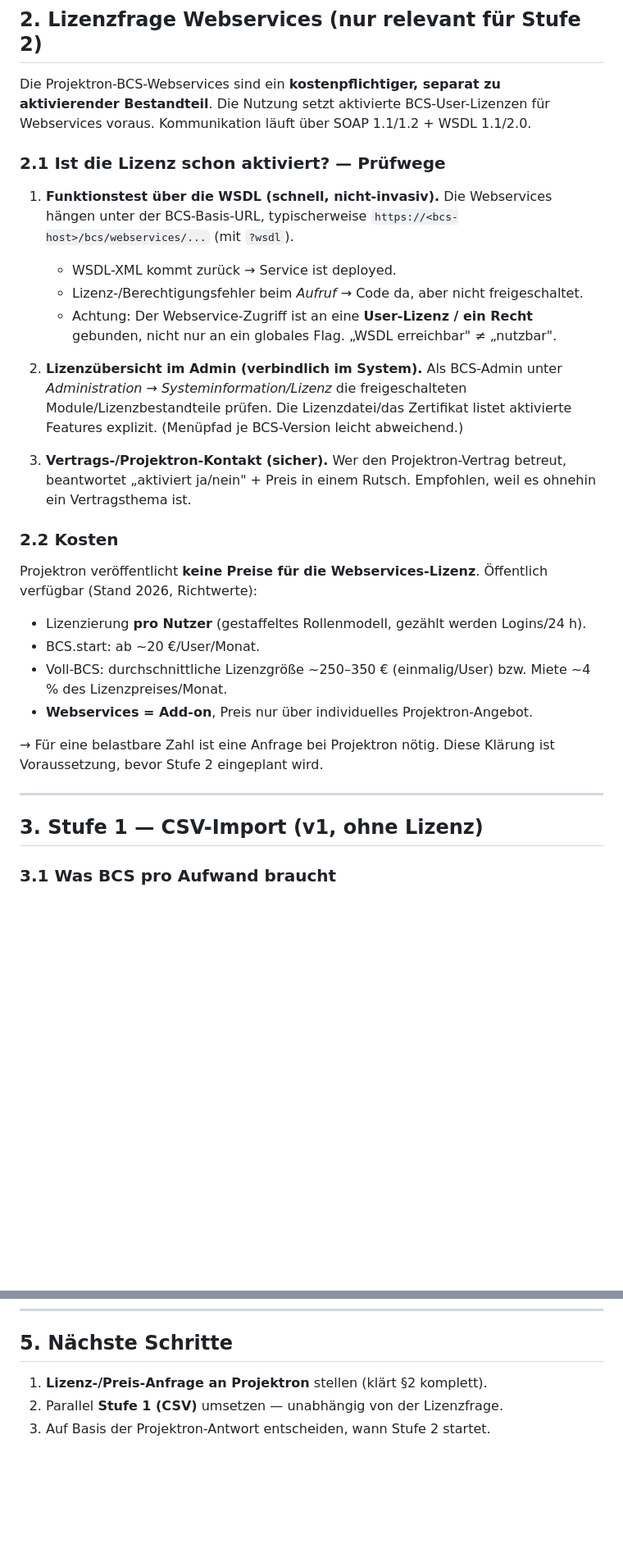
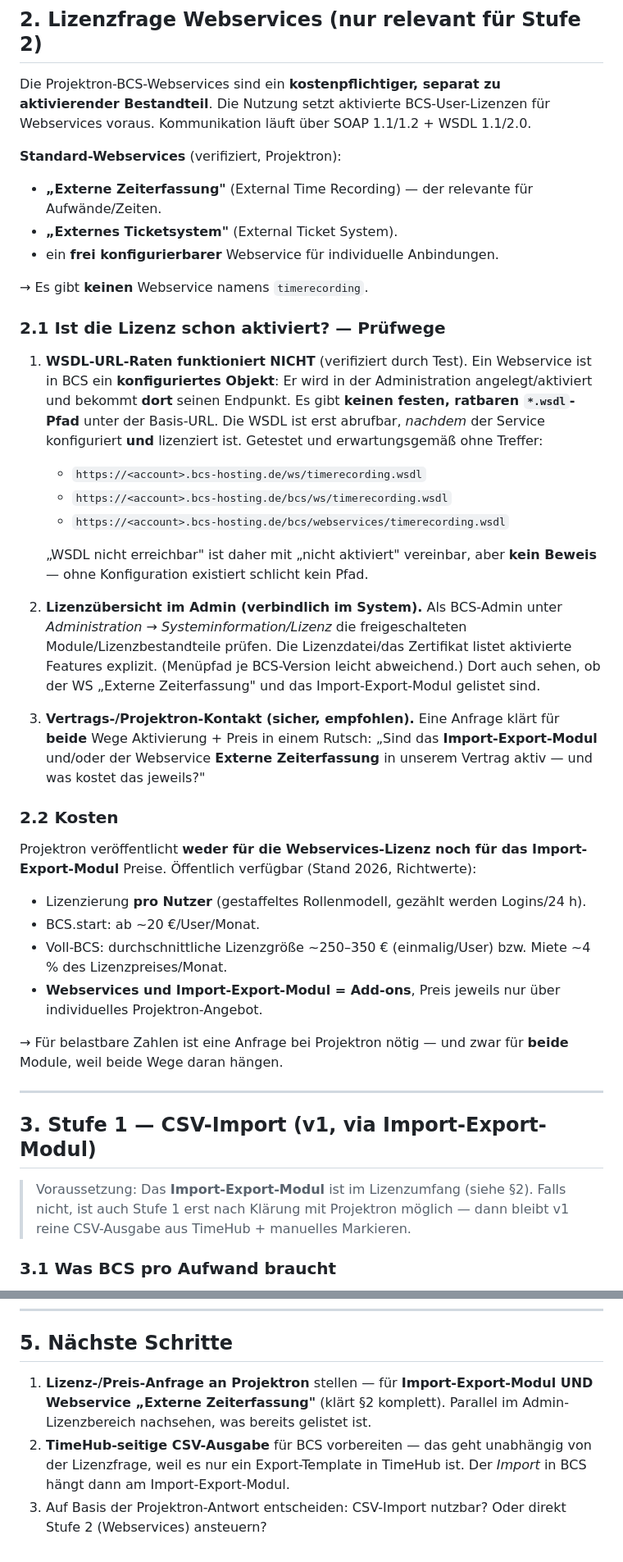
Before and after one commit to joschkarick-homelab/TimeHub, a Markdown page: docs/bcs-integration.md, 2 parts joined by grey strips. Shown at 82% size. Rendered like a GitHub page; blank space fills up the shorter version.

Commit message:
docs: BCS-Planung korrigieren (Import-Export-Modul + verifizierte WS-Namen)
- CSV-Import braucht das Import-Export-Modul (vermutlich kostenpflichtig),
  ist also nicht automatisch gratis.
- WSDL-Pfad-Raten funktioniert nicht: Webservices sind konfigurierte
  Objekte ohne festen statischen Pfad; korrekter Service heißt
  'Externe Zeiterfassung', nicht 'timerecording'.
- Projektron-Anfrage deckt jetzt beide Add-ons ab.

Co-Authored-By: Claude Opus 4.8 <noreply@anthropic.com>
Claude-Session: https://claude.ai/code/session_01PY3NXbGSuHdrttmsGMkcuE

```diff
--- a/docs/bcs-integration.md
+++ b/docs/bcs-integration.md
@@ -38,45 +44,64 @@ Die Projektron-BCS-Webservices sind ein **kostenpflichtiger, separat zu
 aktivierender Bestandteil**. Die Nutzung setzt aktivierte BCS-User-Lizenzen für
 Webservices voraus. Kommunikation läuft über SOAP 1.1/1.2 + WSDL 1.1/2.0.
 
+**Standard-Webservices** (verifiziert, Projektron):
+- **„Externe Zeiterfassung"** (External Time Recording) — der relevante für
+  Aufwände/Zeiten.
+- **„Externes Ticketsystem"** (External Ticket System).
+- ein **frei konfigurierbarer** Webservice für individuelle Anbindungen.
+
+→ Es gibt **keinen** Webservice namens `timerecording`.
+
 ### 2.1 Ist die Lizenz schon aktiviert? — Prüfwege
 
-1. **Funktionstest über die WSDL (schnell, nicht-invasiv).**
-   Die Webservices hängen unter der BCS-Basis-URL, typischerweise
-   `https://<bcs-host>/bcs/webservices/...` (mit `?wsdl`).
-   - WSDL-XML kommt zurück → Service ist deployed.
-   - Lizenz-/Berechtigungsfehler beim *Aufruf* → Code da, aber nicht
-     freigeschaltet.
-   - Achtung: Der Webservice-Zugriff ist an eine **User-Lizenz / ein Recht**
-     gebunden, nicht nur an ein globales Flag. „WSDL erreichbar" ≠ „nutzbar".
+1. **WSDL-URL-Raten funktioniert NICHT** (verifiziert durch Test).
+   Ein Webservice ist in BCS ein **konfiguriertes Objekt**: Er wird in der
+   Administration angelegt/aktiviert und bekommt **dort** seinen Endpunkt. Es
+   gibt **keinen festen, ratbaren `*.wsdl`-Pfad** unter der Basis-URL. Die WSDL
+   ist erst abrufbar, *nachdem* der Service konfiguriert **und** lizenziert ist.
+   Getestet und erwartungsgemäß ohne Treffer:
+   - `https://<account>.bcs-hosting.de/ws/timerecording.wsdl`
+   - `https://<account>.bcs-hosting.de/bcs/ws/timerecording.wsdl`
+   - `https://<account>.bcs-hosting.de/bcs/webservices/timerecording.wsdl`
+
+   „WSDL nicht erreichbar" ist daher mit „nicht aktiviert" vereinbar, aber
+   **kein Beweis** — ohne Konfiguration existiert schlicht kein Pfad.
 
 2. **Lizenzübersicht im Admin (verbindlich im System).**
    Als BCS-Admin unter *Administration → Systeminformation/Lizenz* die
    freigeschalteten Module/Lizenzbestandteile prüfen. Die Lizenzdatei/das
    Zertifikat listet aktivierte Features explizit. (Menüpfad je BCS-Version
-   leicht abweichend.)
+   leicht abweichend.) Dort auch sehen, ob der WS „Externe Zeiterfassung" und
+   das Import-Export-Modul gelistet sind.
 
-3. **Vertrags-/Projektron-Kontakt (sicher).**
-   Wer den Projektron-Vertrag betreut, beantwortet „aktiviert ja/nein" + Preis
-   in einem Rutsch. Empfohlen, weil es ohnehin ein Vertragsthema ist.
+3. **Vertrags-/Projektron-Kontakt (sicher, empfohlen).**
+   Eine Anfrage klärt für **beide** Wege Aktivierung + Preis in einem Rutsch:
+   „Sind das **Import-Export-Modul** und/oder der Webservice **Externe
+   Zeiterfassung** in unserem Vertrag aktiv — und was kostet das jeweils?"
 
 ### 2.2 Kosten
 
-Projektron veröffentlicht **keine Preise für die Webservices-Lizenz**.
-Öffentlich verfügbar (Stand 2026, Richtwerte):
+Projektron veröffentlicht **weder für die Webservices-Lizenz noch für das
+Import-Export-Modul** Preise. Öffentlich verfügbar (Stand 2026, Richtwerte):
 
 - Lizenzierung **pro Nutzer** (gestaffeltes Rollenmodell, gezählt werden
   Logins/24 h).
 - BCS.start: ab ~20 €/User/Monat.
 - Voll-BCS: durchschnittliche Lizenzgröße ~250–350 € (einmalig/User) bzw.
   Miete ~4 % des Lizenzpreises/Monat.
-- **Webservices = Add-on**, Preis nur über individuelles Projektron-Angebot.
+- **Webservices und Import-Export-Modul = Add-ons**, Preis jeweils nur über
+  individuelles Projektron-Angebot.
 
-→ Für eine belastbare Zahl ist eine Anfrage bei Projektron nötig. Diese
-Klärung ist Voraussetzung, bevor Stufe 2 eingeplant wird.
+→ Für belastbare Zahlen ist eine Anfrage bei Projektron nötig — und zwar für
+**beide** Module, weil beide Wege daran hängen.
 
 ---
 
-## 3. Stufe 1 — CSV-Import (v1, ohne Lizenz)
+## 3. Stufe 1 — CSV-Import (v1, via Import-Export-Modul)
+
+> Voraussetzung: Das **Import-Export-Modul** ist im Lizenzumfang (siehe §2).
+> Falls nicht, ist auch Stufe 1 erst nach Klärung mit Projektron möglich — dann
+> bleibt v1 reine CSV-Ausgabe aus TimeHub + manuelles Markieren.
 
 ### 3.1 Was BCS pro Aufwand braucht
 
@@ -126,6 +151,11 @@ Erst sinnvoll, wenn die Lizenz geklärt/aktiviert ist. Grobplan:
 
 ## 5. Nächste Schritte
 
-1. **Lizenz-/Preis-Anfrage an Projektron** stellen (klärt §2 komplett).
-2. Parallel **Stufe 1 (CSV)** umsetzen — unabhängig von der Lizenzfrage.
-3. Auf Basis der Projektron-Antwort entscheiden, wann Stufe 2 startet.
+1. **Lizenz-/Preis-Anfrage an Projektron** stellen — für **Import-Export-Modul
+   UND Webservice „Externe Zeiterfassung"** (klärt §2 komplett). Parallel im
+   Admin-Lizenzbereich nachsehen, was bereits gelistet ist.
+2. **TimeHub-seitige CSV-Ausgabe** für BCS vorbereiten — das geht unabhängig von
+   der Lizenzfrage, weil es nur ein Export-Template in TimeHub ist. Der
+   *Import* in BCS hängt dann am Import-Export-Modul.
+3. Auf Basis der Projektron-Antwort entscheiden: CSV-Import nutzbar? Oder direkt
+   Stufe 2 (Webservices) ansteuern?
```
Also changed, not shown: other parts of docs/bcs-integration.md (+10 -4 lines).
